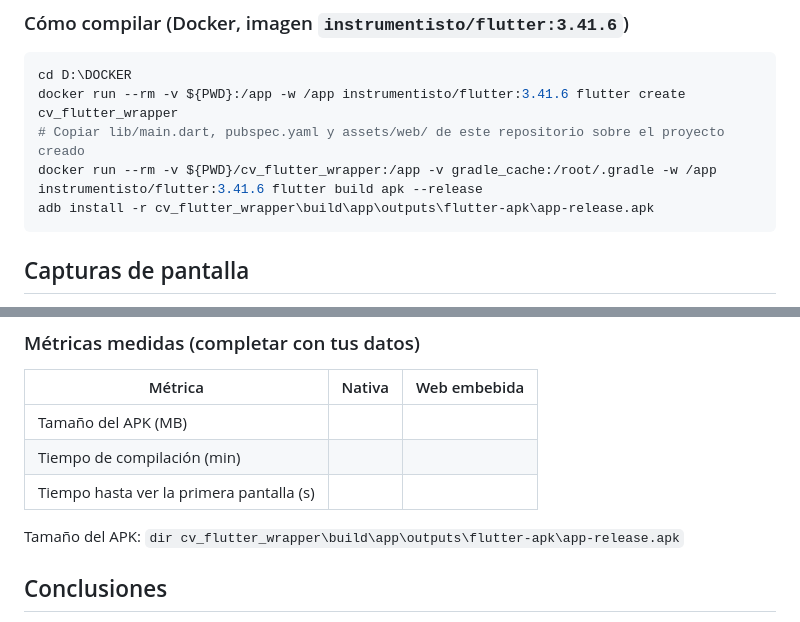
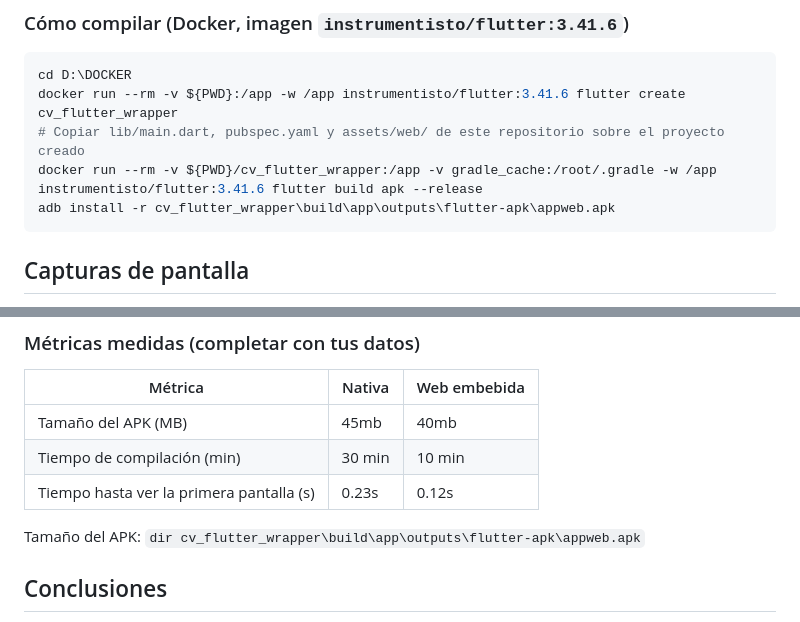
Before and after one commit to riofriopatrick-cloud/cv_flutter_wrapper_practica, a Markdown page: README.md, 2 parts joined by grey strips. GitHub-like rendering.

Commit message:
Agrega metricas

````diff
--- a/README.md
+++ b/README.md
@@ -46,7 +46,7 @@ cd D:\DOCKER
 docker run --rm -v ${PWD}:/app -w /app instrumentisto/flutter:3.41.6 flutter create cv_flutter_wrapper
 # Copiar lib/main.dart, pubspec.yaml y assets/web/ de este repositorio sobre el proyecto creado
 docker run --rm -v ${PWD}/cv_flutter_wrapper:/app -v gradle_cache:/root/.gradle -w /app instrumentisto/flutter:3.41.6 flutter build apk --release
-adb install -r cv_flutter_wrapper\build\app\outputs\flutter-apk\app-release.apk
+adb install -r cv_flutter_wrapper\build\app\outputs\flutter-apk\appweb.apk
 ```
 ## Capturas de pantalla
 
@@ -84,11 +84,11 @@ adb install -r cv_flutter_wrapper\build\app\outputs\flutter-apk\app-release.apk
 
 | Métrica | Nativa | Web embebida |
 |---|---|---|
-| Tamaño del APK (MB) | | |
-| Tiempo de compilación (min) | | |
-| Tiempo hasta ver la primera pantalla (s) | | |
+| Tamaño del APK (MB) | 45mb | 40mb |
+| Tiempo de compilación (min) |30 min | 10 min |
+| Tiempo hasta ver la primera pantalla (s) | 0.23s | 0.12s |
 
-Tamaño del APK: `dir cv_flutter_wrapper\build\app\outputs\flutter-apk\app-release.apk`
+Tamaño del APK: `dir cv_flutter_wrapper\build\app\outputs\flutter-apk\appweb.apk`
 
 ## Conclusiones
 
````
